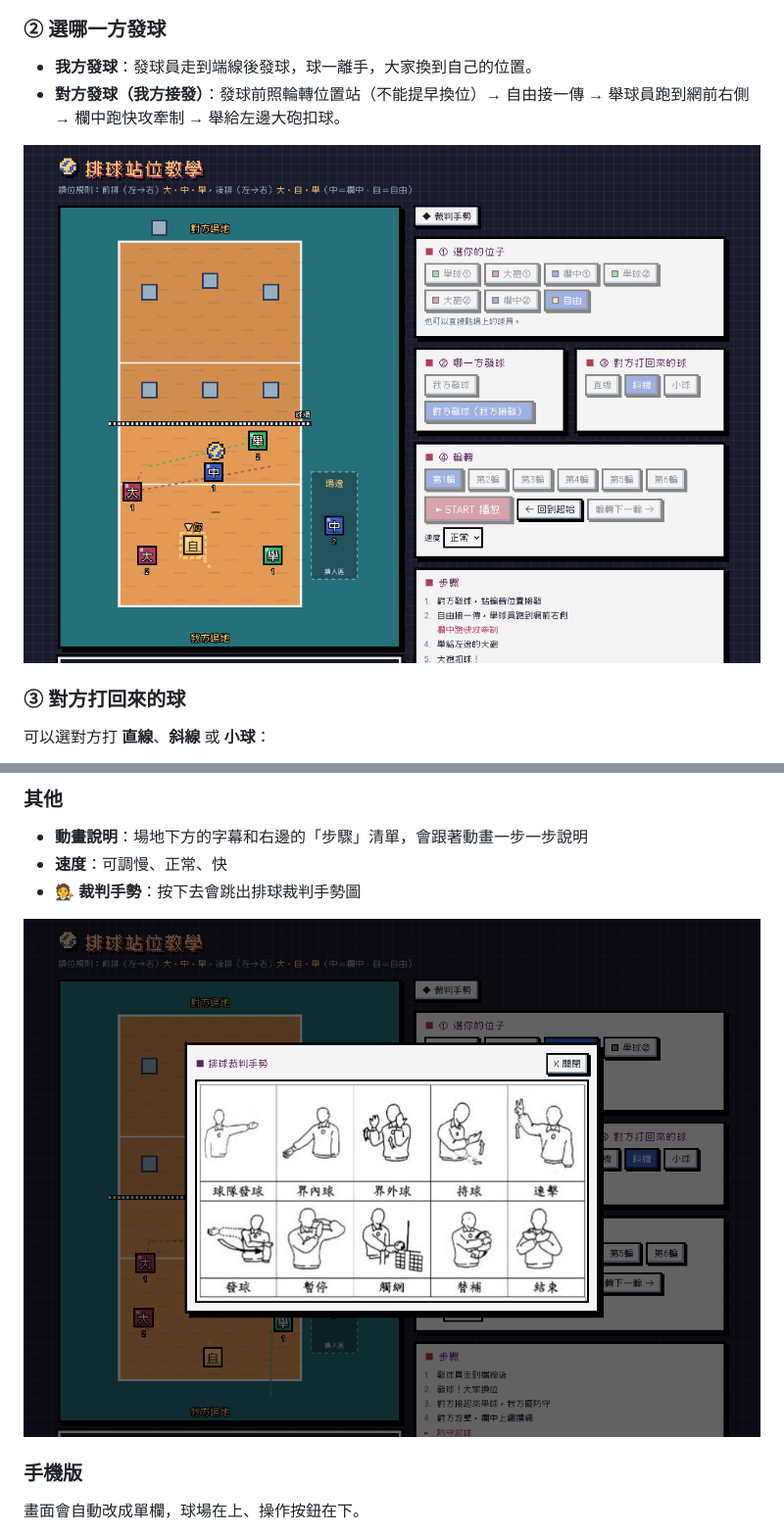
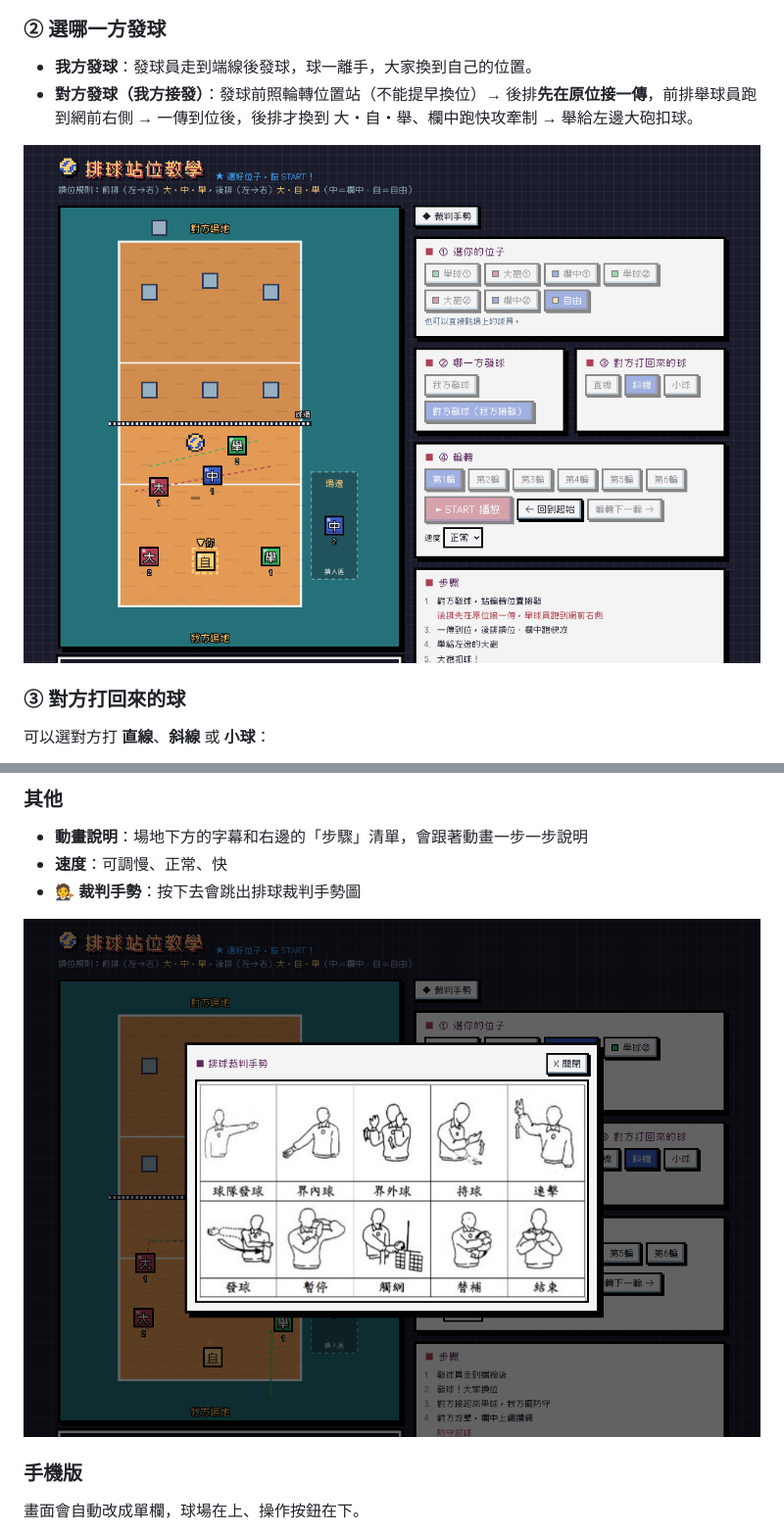
Before and after one commit to hyjessica0907/volleyball, a Markdown page: README.md, 2 parts joined by grey strips. Shown at 98% size. GitHub-like rendering; pictures changed too: screenshots/receive.png, screenshots/referee.png.

```diff
--- a/README.md
+++ b/README.md
@@ -36,7 +36,7 @@
 
 ### ② 選哪一方發球
 - **我方發球**：發球員走到端線後發球，球一離手，大家換到自己的位置。
-- **對方發球（我方接發）**：發球前照輪轉位置站（不能提早換位）→ 自由接一傳 → 舉球員跑到網前右側 → 欄中跑快攻牽制 → 舉給左邊大砲扣球。
+- **對方發球（我方接發）**：發球前照輪轉位置站（不能提早換位）→ 後排**先在原位接一傳**，前排舉球員跑到網前右側 → 一傳到位後，後排才換到 大・自・舉、欄中跑快攻牽制 → 舉給左邊大砲扣球。
 
 ![接發球動畫](screenshots/receive.png)
 
```
Also changed, not shown: screenshots/defense.png, 1 other file.
